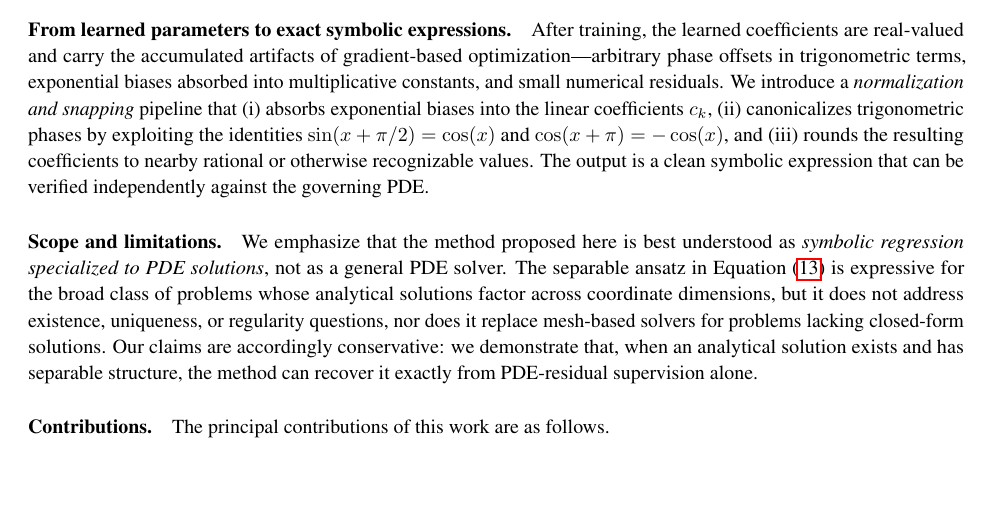
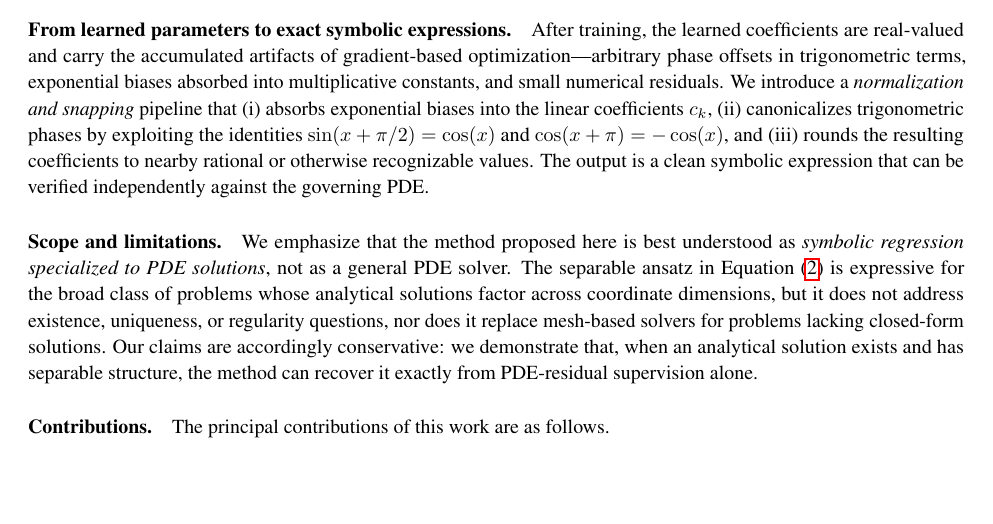
Before and after one commit to Gaius050526/torch-eml, a LaTeX paper (paper/main.tex, which reads paper/sections/introduction.tex): part of page 2 of 20, cut so that both start at the same text. Compiled offline with pdfLaTeX.

Commit message:
fix: paper compilation — duplicate label, amsthm, bibliographystyle
- Rename duplicate eq:composehead label in introduction.tex
- Add amsthm package and theorem environments for appendix proofs
- Remove conflicting \bibliographystyle (natbib handles it)
- Fix PyTorch version to 2.0+ (matches pyproject.toml)

Co-Authored-By: Claude Opus 4.6 <noreply@anthropic.com>

```diff
--- a/paper/sections/introduction.tex
+++ b/paper/sections/introduction.tex
@@ -95,7 +95,7 @@ verified independently against the governing PDE.
 \paragraph{Scope and limitations.}
 We emphasize that the method proposed here is best understood as
 \emph{symbolic regression specialized to PDE solutions}, not as a general PDE
-solver.  The separable ansatz in Equation~\eqref{eq:composehead} is expressive
+solver.  The separable ansatz in Equation~\eqref{eq:composehead-intro} is expressive
 for the broad class of problems whose analytical solutions factor across
 coordinate dimensions, but it does not address existence, uniqueness, or
 regularity questions, nor does it replace mesh-based solvers for problems
```
Also changed, not shown: paper/sections/introduction.tex (2 more changed lines).
